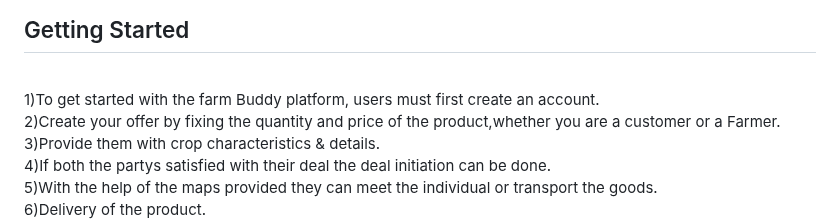
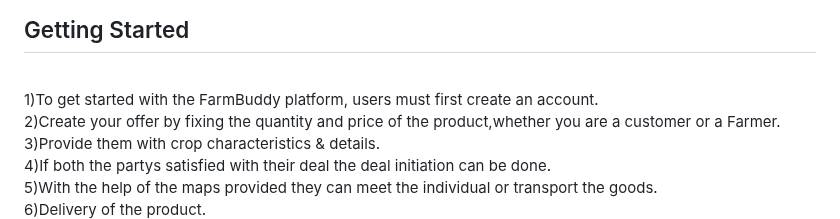
Before and after one commit to STRIDER1512/FarmBuddy, a Markdown page: README.md, the part around the change. Rendered like a GitHub page.

```diff
--- a/README.md
+++ b/README.md
@@ -24,7 +24,7 @@ The farm Buddy platform provides the following features:<br>
 •	Farmers can manage their product listings, view orders, and manage their profiles.<br>
 •	The platform is secure and provides encryption for sensitive data such as customer payment information.<br>
 <h2>Getting Started</h2><br>
-1)To get started with the farm Buddy platform, users must first create an account.<br>
+1)To get started with the FarmBuddy platform, users must first create an account.<br>
 2)Create your offer by fixing the quantity and price of the product,whether you are a customer or a Farmer.<br>
 3)Provide them with crop characteristics & details.<br>
 4)If both the partys satisfied with their deal the deal initiation can be done.<br>
```
